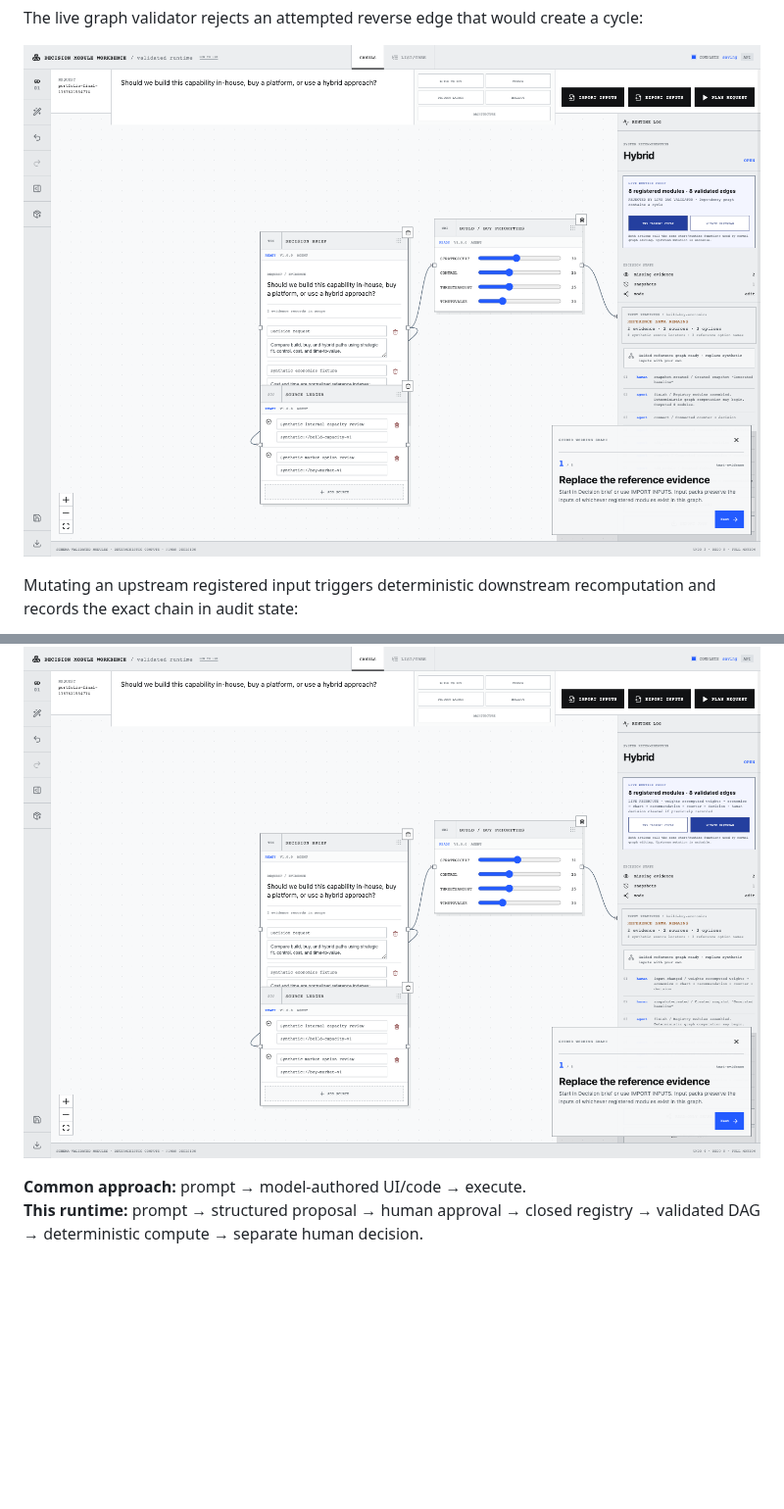
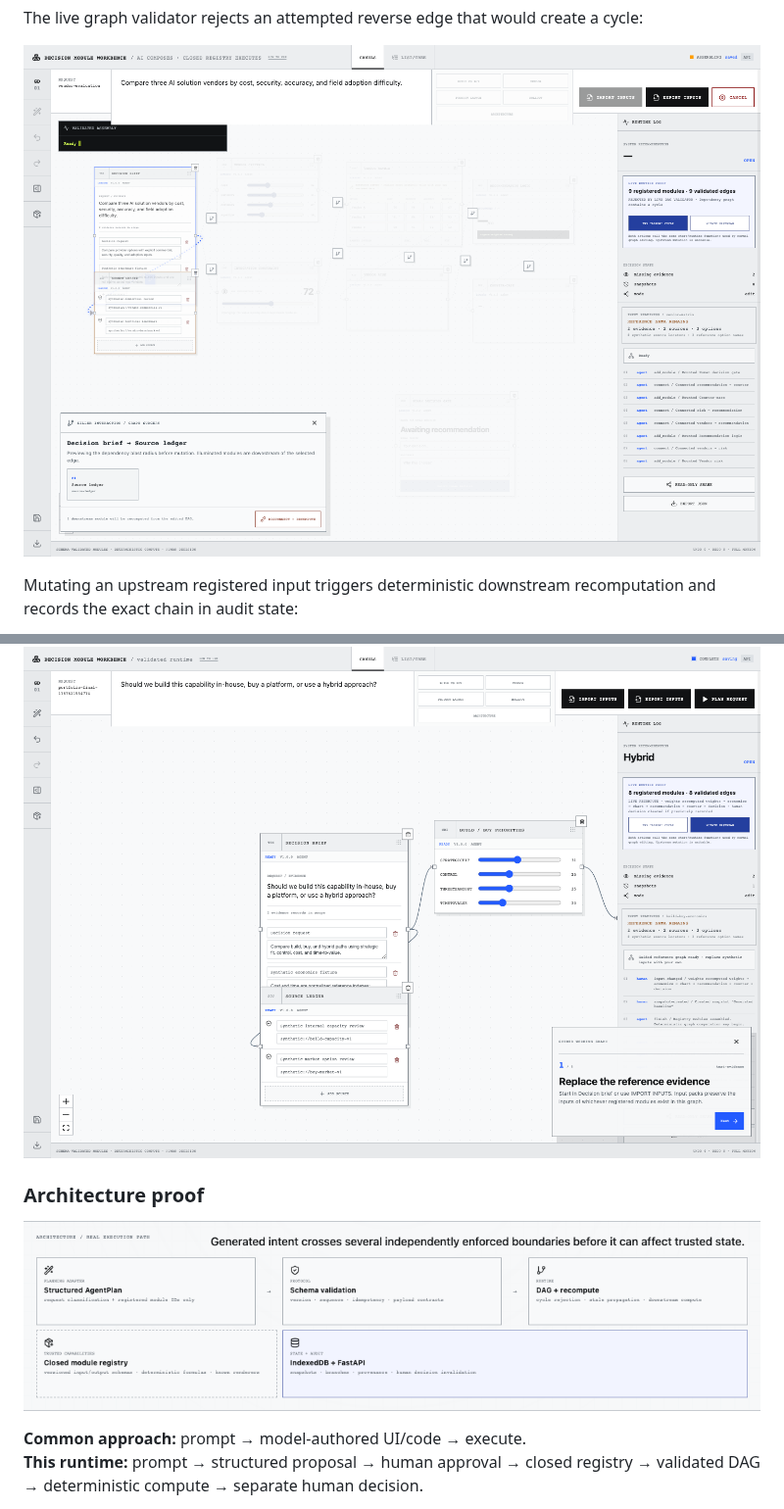
Before and after one commit to oosuhada/decision-module-runtime, a Markdown page: README.md, 2 parts joined by grey strips. Shown at 98% size. GitHub-like rendering; pictures changed too: docs/portfolio/03-cycle-rejection.png (added); blank space fills up the shorter version.

```diff
--- a/README.md
+++ b/README.md
@@ -24,11 +24,15 @@ After guided assembly, the screenshot below is the actual module graph and runti
 
 The live graph validator rejects an attempted reverse edge that would create a cycle:
 
-![Live DAG cycle rejection](docs/portfolio/04-cycle-rejected.png)
+![Live DAG cycle rejection](docs/portfolio/03-cycle-rejection.png)
 
 Mutating an upstream registered input triggers deterministic downstream recomputation and records the exact chain in audit state:
 
 ![Live downstream recomputation proof](docs/portfolio/05-recompute.png)
+
+### Architecture proof
+
+![Runtime execution architecture](docs/portfolio/02-architecture.png)
 
 **Common approach:** prompt → model-authored UI/code → execute.
 **This runtime:** prompt → structured proposal → human approval → closed registry → validated DAG → deterministic compute → separate human decision.
```
Also changed, not shown: other parts of README.md (+8 -8 lines), CREDITS.md (+1 -1 lines), docs/reference-adoption.md (+1 -1 lines), docs/portfolio/01-reference-workspace.png (added), docs/portfolio/02-graph-surgery.png (added), 4 other files.
